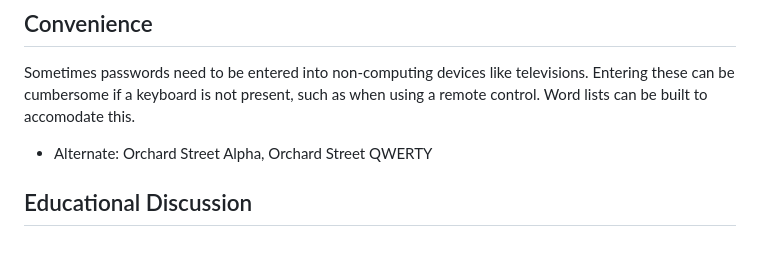
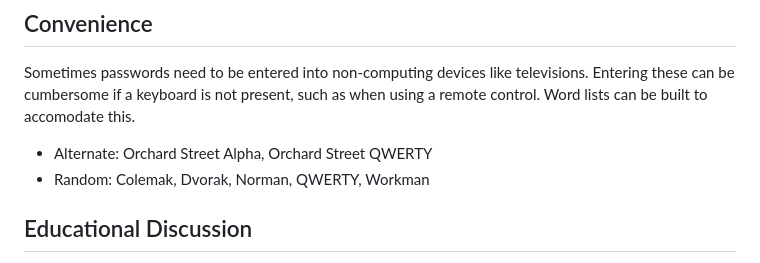
Before and after one commit to atoponce/webpassgen, a Markdown page: FEATURES.md, the part around the change. Rendered like a GitHub page.

Commit message:
update features

```diff
--- a/FEATURES.md
+++ b/FEATURES.md
@@ -67,6 +67,7 @@ can be cumbersome if a keyboard is not present, such as when using a remote cont
 can be built to accomodate this.
 
 * Alternate: Orchard Street Alpha, Orchard Street QWERTY
+* Random: Colemak, Dvorak, Norman, QWERTY, Workman
 
 ## Educational Discussion
 Passphrases from a deck of playing cards? Twitter? Simpsons episodes? Leaked passwords? These
```
